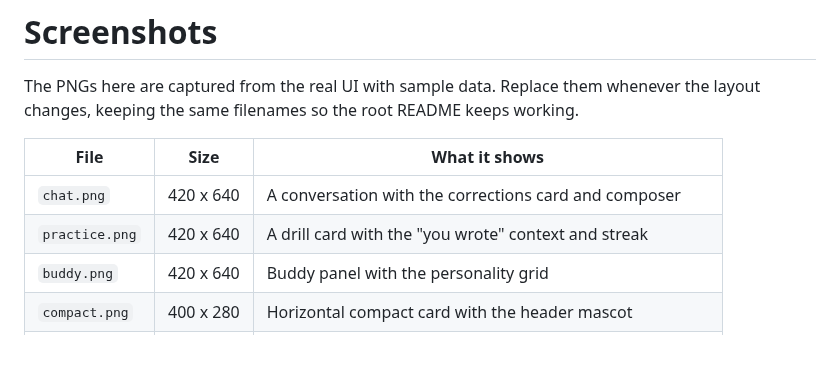
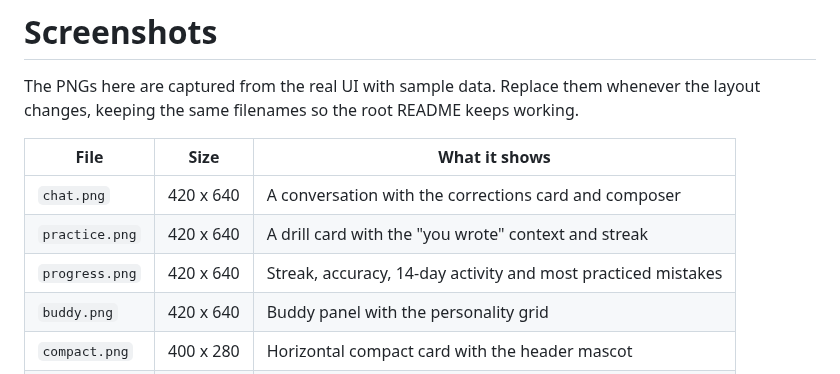
Before and after one commit to LucasInstra/bubo, a Markdown page: docs/screenshots/README.md, the part around the change. Rendered like a GitHub page; blank space fills up the shorter version.

```diff
--- a/docs/screenshots/README.md
+++ b/docs/screenshots/README.md
@@ -6,6 +6,7 @@ The PNGs here are captured from the real UI with sample data. Replace them whene
 | --- | --- | --- |
 | `chat.png` | 420 x 640 | A conversation with the corrections card and composer |
 | `practice.png` | 420 x 640 | A drill card with the "you wrote" context and streak |
+| `progress.png` | 420 x 640 | Streak, accuracy, 14-day activity and most practiced mistakes |
 | `buddy.png` | 420 x 640 | Buddy panel with the personality grid |
 | `compact.png` | 400 x 280 | Horizontal compact card with the header mascot |
 | `empty.png` | 420 x 640 | First screen with the mascot, practice chip and suggestions |
```
Also changed, not shown: README.md (+7 -9 lines), docs/screenshots/progress.png (added), 11 other files.
